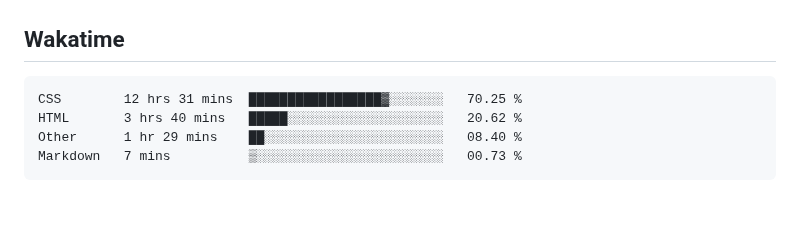
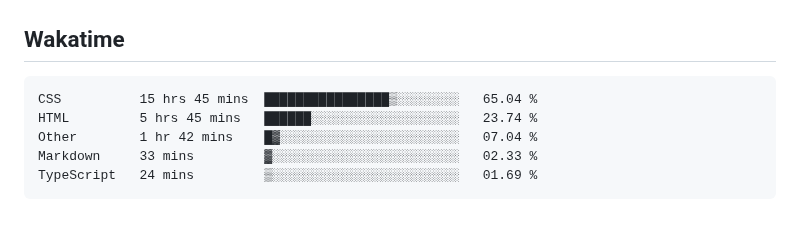
Before and after one commit to hoshewasheetape1018/WD-Finals, a Markdown page: readme.md, the part around the change. Rendered like a GitHub page.

Commit message:
Updated waka-readme graph with new metrics

````diff
--- a/readme.md
+++ b/readme.md
@@ -134,10 +134,11 @@ WD-ProjectName
 <!--START_SECTION:waka-->
 
 ```txt
-CSS        12 hrs 31 mins  █████████████████▓░░░░░░░   70.25 %
-HTML       3 hrs 40 mins   █████░░░░░░░░░░░░░░░░░░░░   20.62 %
-Other      1 hr 29 mins    ██░░░░░░░░░░░░░░░░░░░░░░░   08.40 %
-Markdown   7 mins          ▒░░░░░░░░░░░░░░░░░░░░░░░░   00.73 %
+CSS          15 hrs 45 mins  ████████████████▒░░░░░░░░   65.04 %
+HTML         5 hrs 45 mins   ██████░░░░░░░░░░░░░░░░░░░   23.74 %
+Other        1 hr 42 mins    █▓░░░░░░░░░░░░░░░░░░░░░░░   07.04 %
+Markdown     33 mins         ▓░░░░░░░░░░░░░░░░░░░░░░░░   02.33 %
+TypeScript   24 mins         ▒░░░░░░░░░░░░░░░░░░░░░░░░   01.69 %
 ```
 
 <!--END_SECTION:waka-->
````
